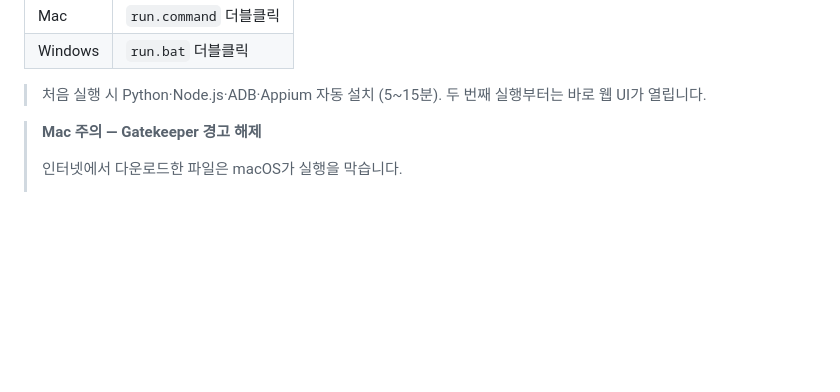
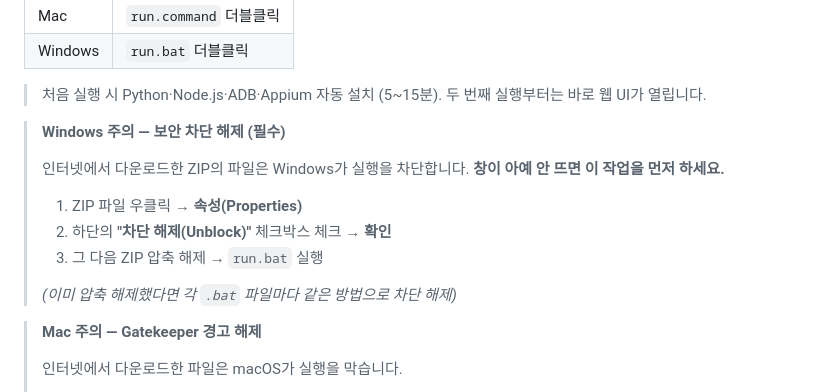
Before and after one commit to DunkinYeo/SpatchEx-Automation, a Markdown page: README.md, the part around the change. GitHub-like rendering; blank space fills up the shorter version.

Commit message:
docs: add Windows SmartScreen unblock instructions to README
Downloaded ZIP files are blocked by Windows security. Added clear
step-by-step instructions to unblock before extracting.

Co-Authored-By: Claude Sonnet 4.6 <noreply@anthropic.com>

```diff
--- a/README.md
+++ b/README.md
@@ -21,6 +21,16 @@ Android (Appium + UiAutomator2) 기반. 비개발자도 ZIP 한 번으로 바로
 
 > 처음 실행 시 Python·Node.js·ADB·Appium 자동 설치 (5~15분).
 > 두 번째 실행부터는 바로 웹 UI가 열립니다.
+
+> **Windows 주의 — 보안 차단 해제 (필수)**
+>
+> 인터넷에서 다운로드한 ZIP의 파일은 Windows가 실행을 차단합니다. **창이 아예 안 뜨면 이 작업을 먼저 하세요.**
+>
+> 1. ZIP 파일 우클릭 → **속성(Properties)**
+> 2. 하단의 **"차단 해제(Unblock)"** 체크박스 체크 → **확인**
+> 3. 그 다음 ZIP 압축 해제 → `run.bat` 실행
+>
+> *(이미 압축 해제했다면 각 `.bat` 파일마다 같은 방법으로 차단 해제)*
 
 > **Mac 주의 — Gatekeeper 경고 해제**
 >
```
